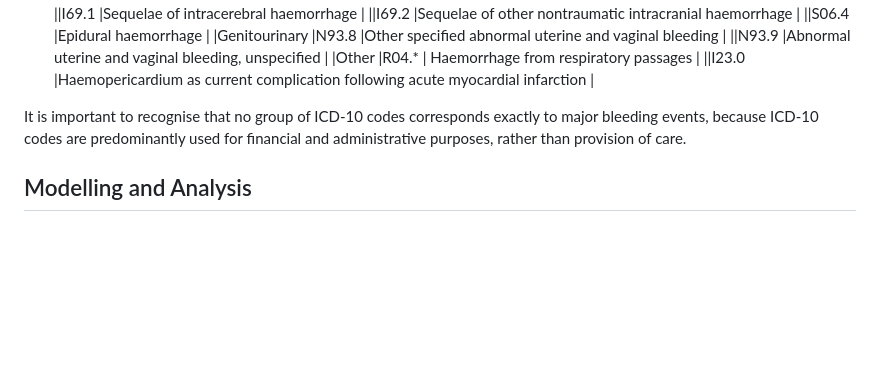
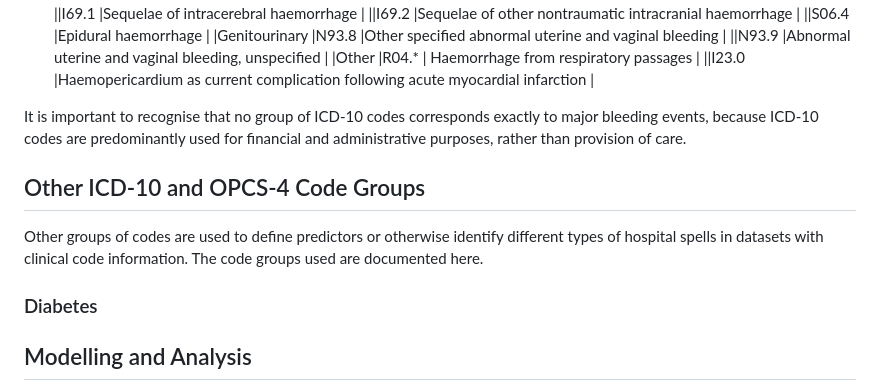
Before and after one commit to jrs0/hbr_models, a Markdown page: modelling.md, the part around the change. GitHub-like rendering; blank space fills up the shorter version.

```diff
--- a/modelling.md
+++ b/modelling.md
@@ -226,6 +226,14 @@ The clinically relevant bleeding definition is BARC 3 or 5, as used in the ARC H
 
 It is important to recognise that no group of ICD-10 codes corresponds exactly to major bleeding events, because ICD-10 codes are predominantly used for financial and administrative purposes, rather than provision of care.
 
+## Other ICD-10 and OPCS-4 Code Groups
+
+Other groups of codes are used to define predictors or otherwise identify different types of hospital spells in datasets with clinical code information. The code groups used are documented here.
+
+### Diabetes
+
+
+
 ## Modelling and Analysis
 
 This section contains plans for different modelling approaches and descriptive analysis, along with references to the scripts that implement them.
```
